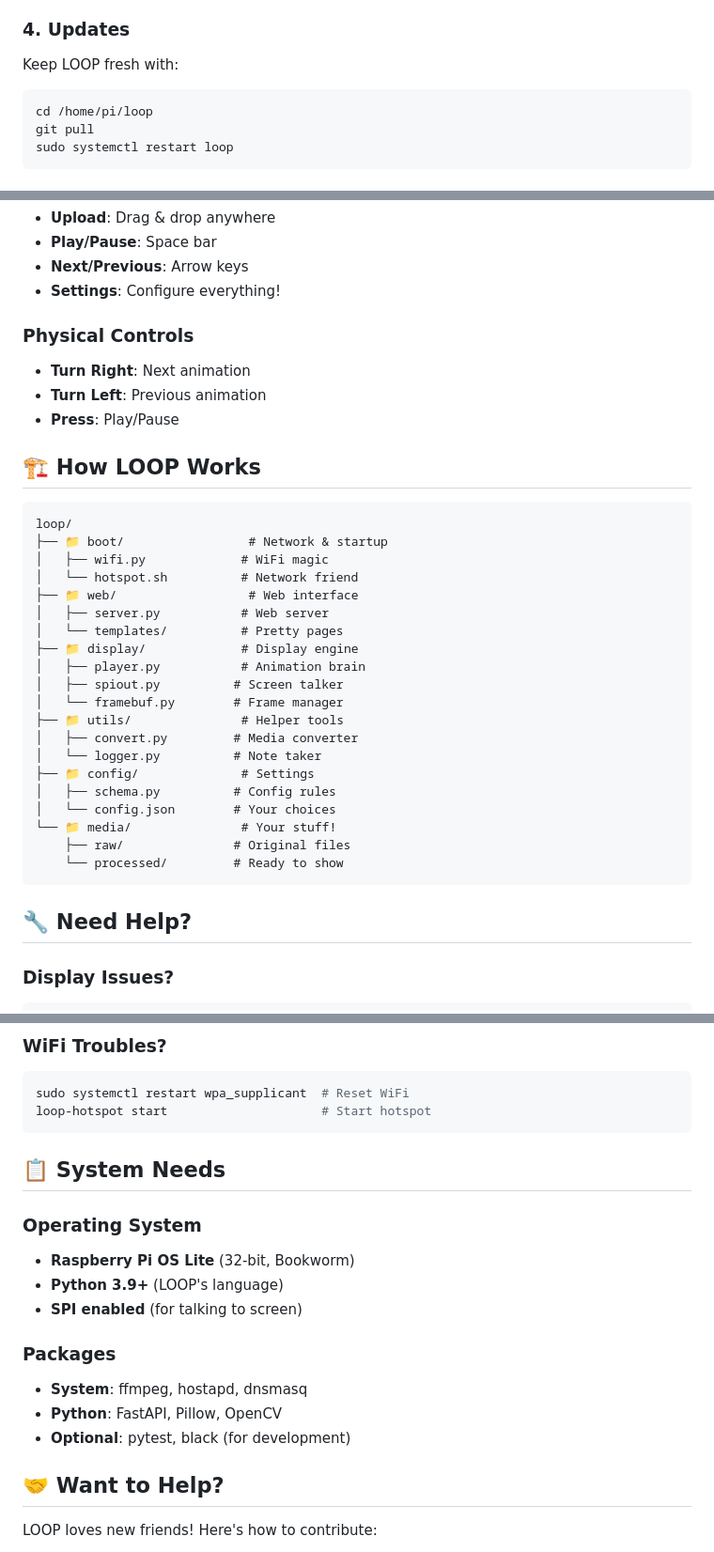
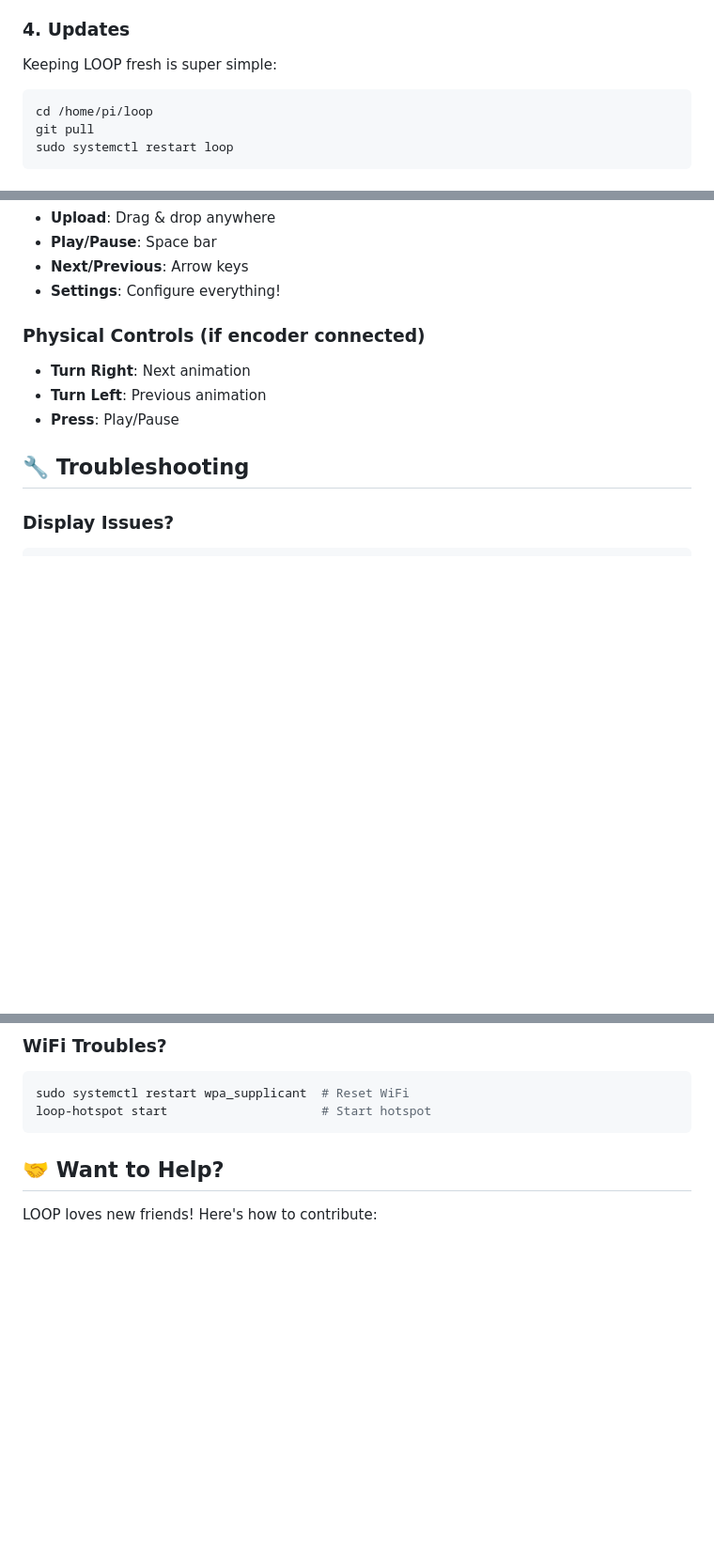
Before and after one commit to chasecee/loop, a Markdown page: README.md, 3 parts joined by grey strips. Shown: that part at 94% size. Rendered like a GitHub page; blank space fills up the shorter version.

````diff
--- a/README.md
+++ b/README.md
@@ -103,7 +92,7 @@ cd loop
 
 ### 4. Updates
 
-Keep LOOP fresh with:
+Keeping LOOP fresh is super simple:
 
 ```bash
 cd /home/pi/loop
@@ -120,38 +109,13 @@ sudo systemctl restart loop
 - **Next/Previous**: Arrow keys
 - **Settings**: Configure everything!
 
-### Physical Controls
+### Physical Controls (if encoder connected)
 
 - **Turn Right**: Next animation
 - **Turn Left**: Previous animation
 - **Press**: Play/Pause
 
-## 🏗️ How LOOP Works
-
-```
-loop/
-├── 📁 boot/                 # Network & startup
-│   ├── wifi.py             # WiFi magic
-│   └── hotspot.sh          # Network friend
-├── 📁 web/                  # Web interface
-│   ├── server.py           # Web server
-│   └── templates/          # Pretty pages
-├── 📁 display/             # Display engine
-│   ├── player.py           # Animation brain
-│   ├── spiout.py          # Screen talker
-│   └── framebuf.py        # Frame manager
-├── 📁 utils/               # Helper tools
-│   ├── convert.py         # Media converter
-│   └── logger.py          # Note taker
-├── 📁 config/              # Settings
-│   ├── schema.py          # Config rules
-│   └── config.json        # Your choices
-└── 📁 media/               # Your stuff!
-    ├── raw/               # Original files
-    └── processed/         # Ready to show
-```
-
-## 🔧 Need Help?
+## 🔧 Troubleshooting
 
 ### Display Issues?
 
@@ -175,20 +139,6 @@ sudo systemctl restart loop    # Give LOOP a restart
 sudo systemctl restart wpa_supplicant  # Reset WiFi
 loop-hotspot start                     # Start hotspot
 ```
-
-## 📋 System Needs
-
-### Operating System
-
-- **Raspberry Pi OS Lite** (32-bit, Bookworm)
-- **Python 3.9+** (LOOP's language)
-- **SPI enabled** (for talking to screen)
-
-### Packages
-
-- **System**: ffmpeg, hostapd, dnsmasq
-- **Python**: FastAPI, Pillow, OpenCV
-- **Optional**: pytest, black (for development)
 
 ## 🤝 Want to Help?
 
````
Also changed, not shown: other parts of README.md (+8 -19 lines), DEPLOYMENT.md (deleted, +0 -101 lines), QUICKSTART.md (deleted, +0 -169 lines).
